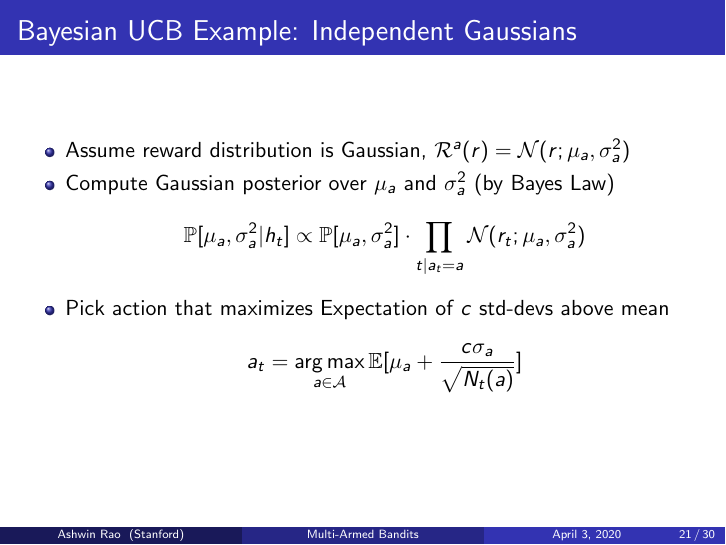
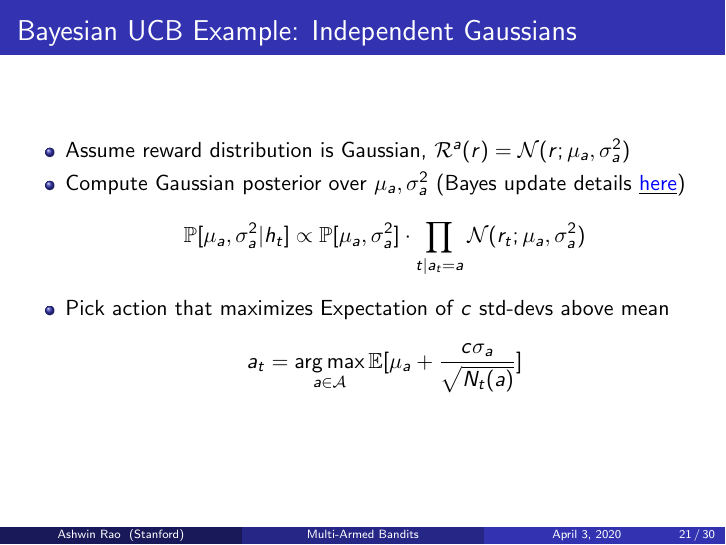
Before and after one commit to coverdrive/technical-documents, LaTeX slides (finance/cme241/MultiArmedBandits.tex): page 21 of 30. Compiled offline with pdfLaTeX.

Commit message:
Bayes uupdate link added

```diff
--- a/finance/cme241/MultiArmedBandits.tex
+++ b/finance/cme241/MultiArmedBandits.tex
@@ -408,7 +408,7 @@ $$\lim_{t\rightarrow \infty} L_t \leq 8 \log t \sum_{a|\Delta_a > 0} \Delta_a$$
 \pause
 \begin{itemize}[<+->]
 \item Assume reward distribution is Gaussian, $\mathcal{R}^a(r) =\mathcal{N}(r;\mu_a, \sigma_a^2)$
-\item Compute Gaussian posterior over $\mu_a$ and $\sigma_a^2$ (by Bayes Law)
+\item Compute Gaussian posterior over $\mu_a,\sigma_a^2$  (Bayes update details \href{https://people.eecs.berkeley.edu/~jordan/courses/260-spring10/lectures/lecture5.pdf}{\underline{\textcolor{blue}{here}}})
 $$\mathbb{P}[\mu_a, \sigma_a^2|h_t] \propto \mathbb{P}[\mu_a, \sigma_a^2] \cdot \prod_{t|a_t=a} \mathcal{N}(r_t;\mu_a, \sigma_a^2)$$
 \item Pick action that maximizes Expectation of $c$ std-devs above mean
 $$a_t = \argmax_{a\in\mathcal{A}} \mathbb{E}[\mu_a + \frac {c \sigma_a} {\sqrt{N_t(a)}}]$$
```
Also changed, not shown: finance/cme241/MultiArmedBandits.pdf.
